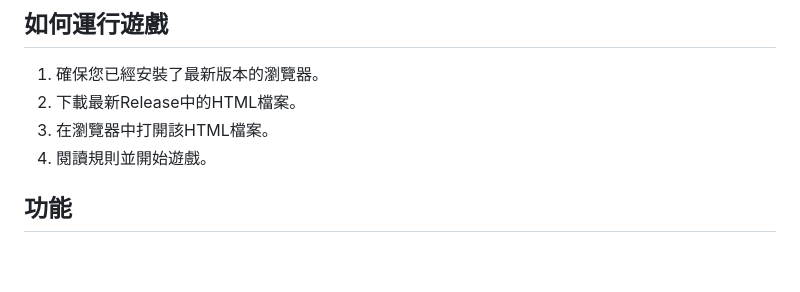
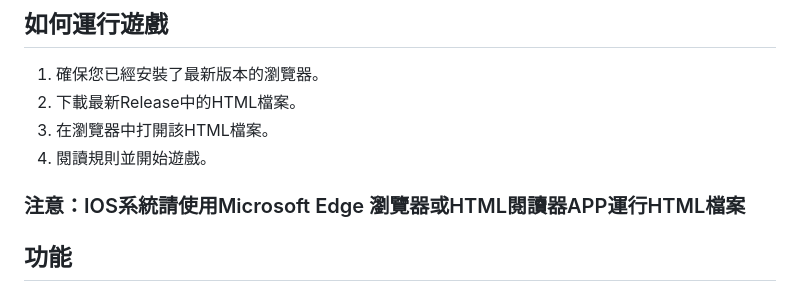
Before and after one commit to Petroleummm/KINGifesto, a Markdown page: README.md, the part around the change. GitHub-like rendering; blank space fills up the shorter version.

```diff
--- a/README.md
+++ b/README.md
@@ -8,6 +8,8 @@
 2. 下載最新Release中的HTML檔案。
 3. 在瀏覽器中打開該HTML檔案。
 4. 閱讀規則並開始遊戲。
+
+### 注意：IOS系統請使用Microsoft Edge 瀏覽器或HTML閱讀器APP運行HTML檔案
 
 ## 功能
 
```
